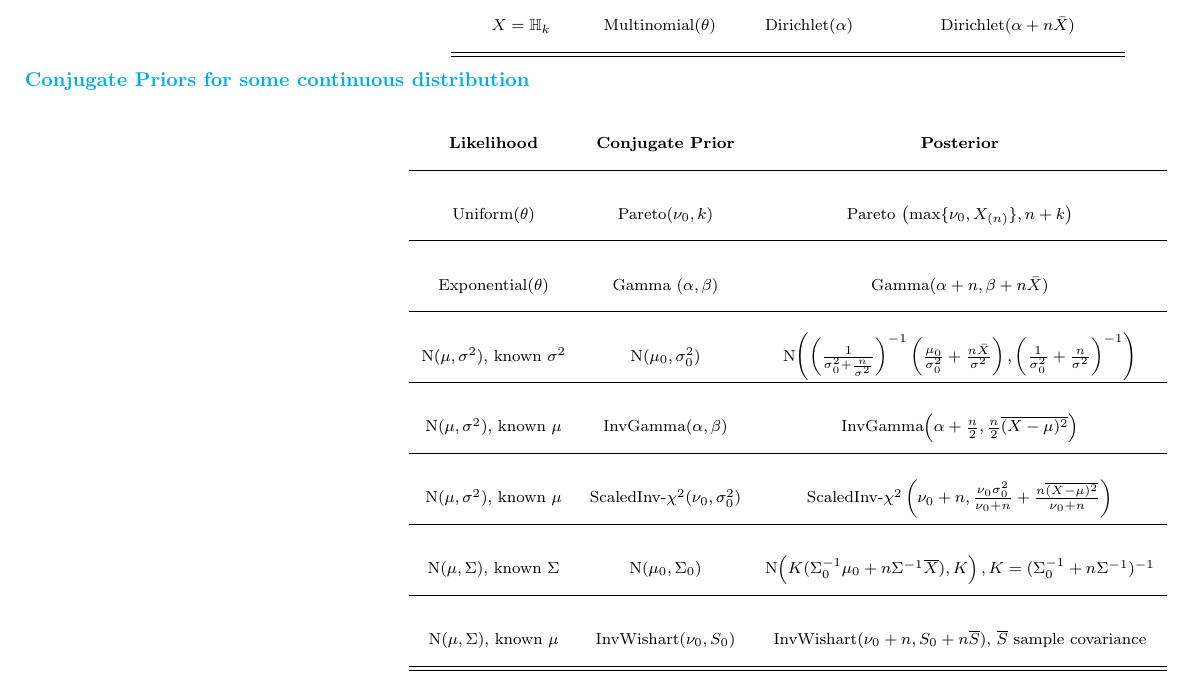
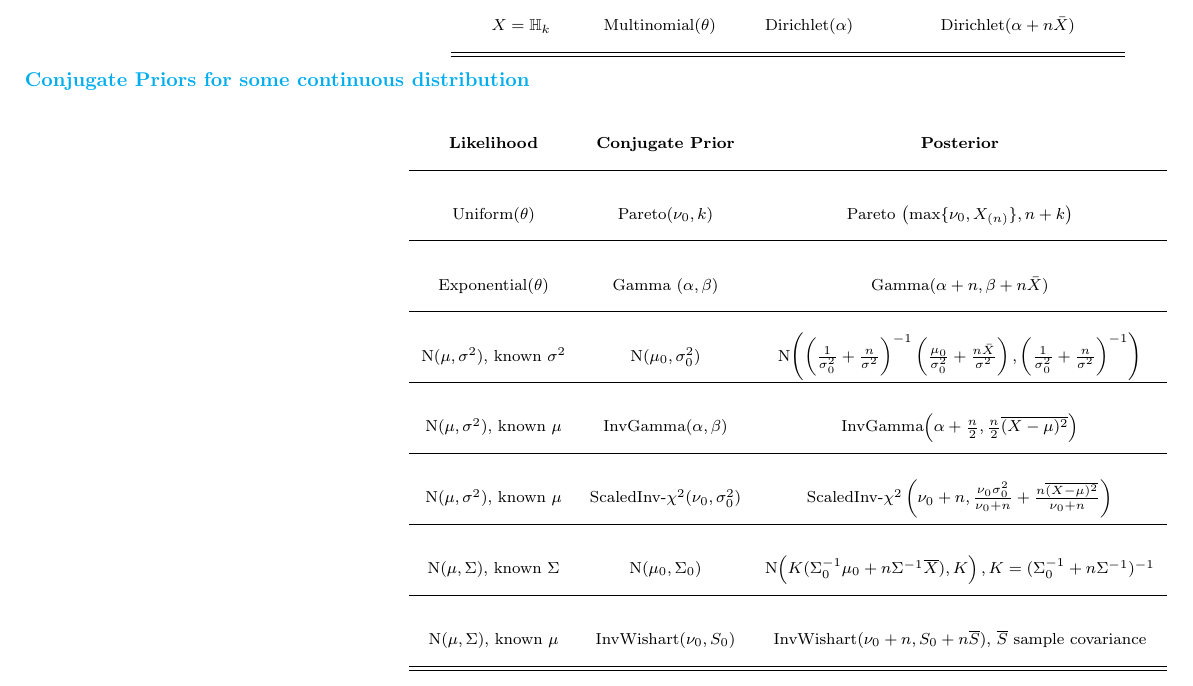
Before and after one commit to zadchin/STAT-111-Cheatsheet, a LaTeX document (final.tex): part of page 8 of 8, cut so that both start at the same text. The pictures show the PDF file STAT_111_Final_Cheatsheet.pdf that the author committed with the source.

Commit message:
small error on normal-normal fixed

```diff
--- a/final.tex
+++ b/final.tex
@@ -897,7 +897,7 @@ $$\hat{\mu}_{j, \textnormal{JS}} = \hat{b} \bar{Y} + (1 - \hat{b}) Y_j.$$
 
     Exponential$(\theta)$ & Gamma $(\alpha,\beta)$ & Gamma$(\alpha+n,\beta+n\bar{X})$\\\hline
 
-    N$(\mu,\sigma^2)$, known $\sigma^2$ & N($\mu_0,\sigma_0^2$) & N$\left(\left( \frac{1}{\sigma_0^2+\frac{n}{\sigma^2}}\right)^{-1} \left( \frac{\mu_0}{\sigma_0^2} + \frac{n\bar{X}}{\sigma^2}\right), \left(\frac{1}{\sigma_0^2} + \frac{n}{\sigma^2}\right)^{-1}\right)$ \\\hline
+    N$(\mu,\sigma^2)$, known $\sigma^2$ & N($\mu_0,\sigma_0^2$) & N$\left(\left( \frac{1}{\sigma_0^2} + \frac{n}{\sigma^2}\right)^{-1} \left( \frac{\mu_0}{\sigma_0^2} + \frac{n\bar{X}}{\sigma^2}\right), \left(\frac{1}{\sigma_0^2} + \frac{n}{\sigma^2}\right)^{-1}\right)$ \\\hline
 
     N$(\mu,\sigma^2)$, known $\mu$ & InvGamma$(\alpha,\beta)$ & InvGamma$\left(\alpha+\frac{n}{2}, \frac{n}{2} \overline{(X-\mu)^2}\right)$ \\\hline
 
```
Also changed, not shown: STAT_111_Final_Cheatsheet.pdf, 1 other file.
